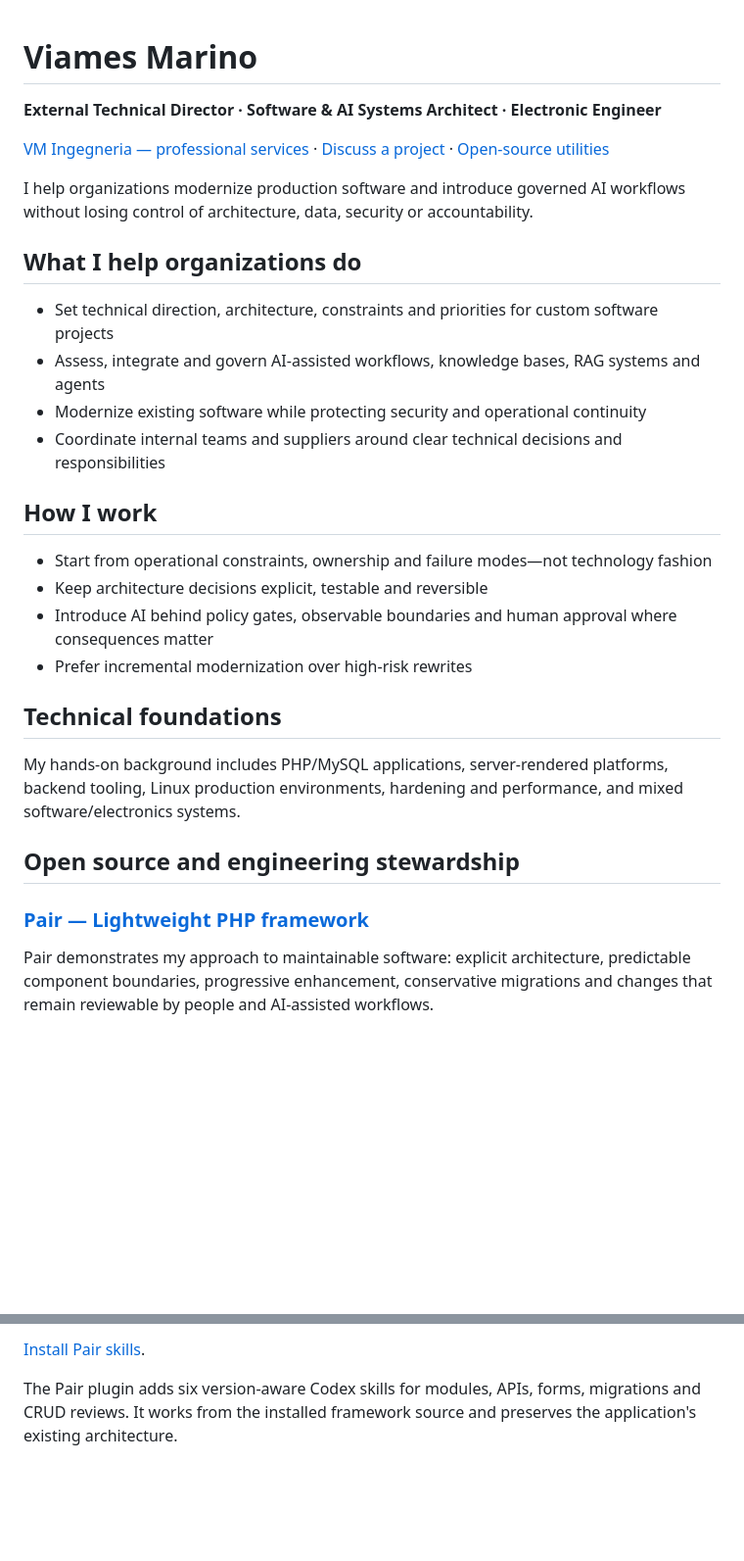
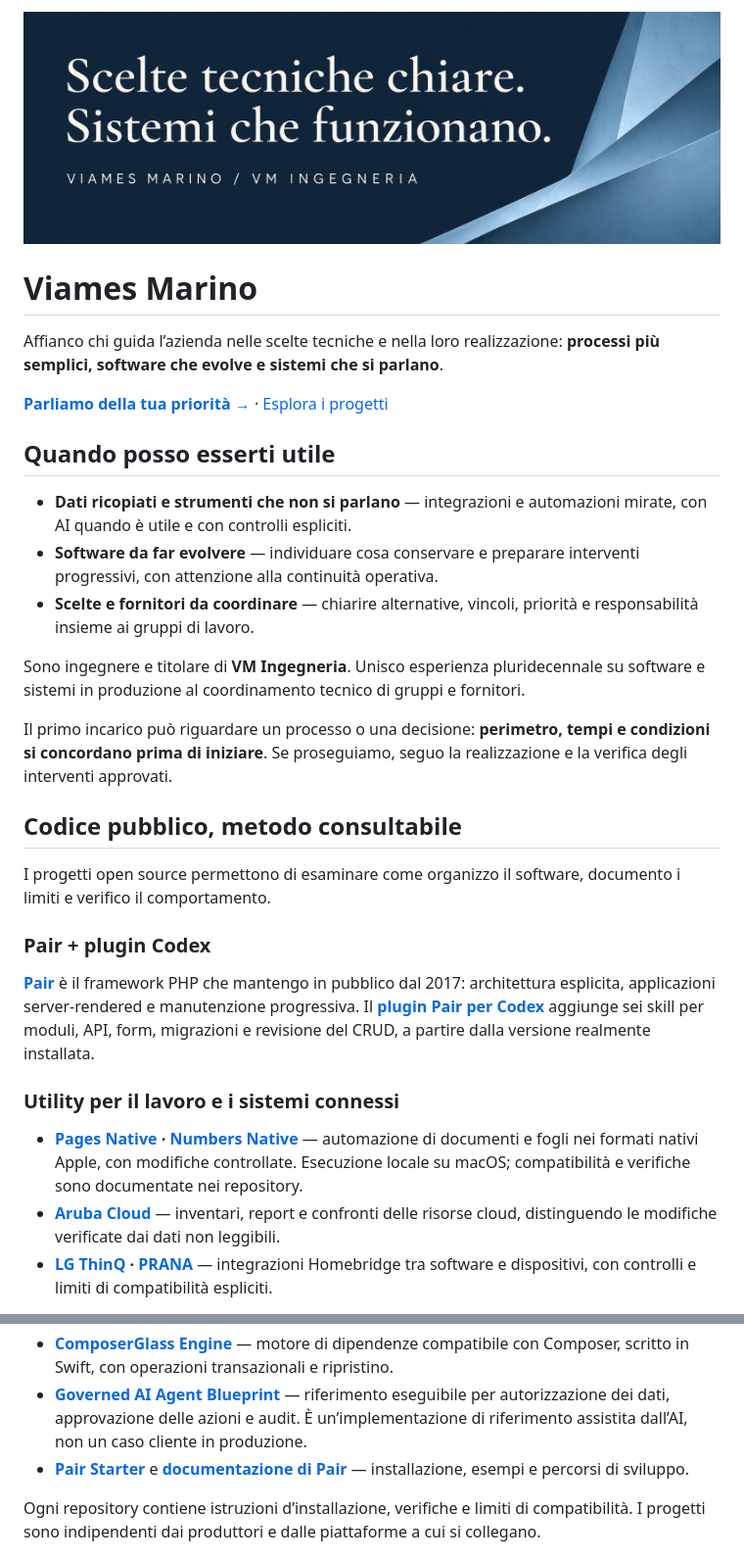
Before and after one commit to viames/viames, a Markdown page: README.md, 2 parts joined by grey strips. Shown at 98% size. Drawn GitHub-style; pictures changed too: assets/profile-banner.jpg (added); folded sections open; blank space fills up the shorter version.

Commit message:
docs: refine public presentation with coordinated editorial identity

```diff
--- a/README.md
+++ b/README.md
@@ -1,32 +1,32 @@
+![Scelte tecniche chiare. Sistemi che funzionano. — Viames Marino, VM Ingegneria](assets/profile-banner.jpg)
+
 # Viames Marino
 
-**External Technical Director · Software & AI Systems Architect · Electronic Engineer**
+Affianco chi guida l’azienda nelle scelte tecniche e nella loro realizzazione: **processi più semplici, software che evolve e sistemi che si parlano**.
 
-[VM Ingegneria — professional services](https://vmingegneria.it/#interventi) · [Discuss a project](https://vmingegneria.it/#contatti) · [Open-source utilities](#developer-tools-and-connected-systems)
+**[Parliamo della tua priorità →](https://vmingegneria.it/#contatti)** · [Esplora i progetti](#codice-pubblico-metodo-consultabile)
 
-I help organizations modernize production software and introduce governed AI workflows without losing control of architecture, data, security or accountability.
+## Quando posso esserti utile
 
-## What I help organizations do
+- **Dati ricopiati e strumenti che non si parlano** — integrazioni e automazioni mirate, con AI quando è utile e con controlli espliciti.
+- **Software da far evolvere** — individuare cosa conservare e preparare interventi progressivi, con attenzione alla continuità operativa.
+- **Scelte e fornitori da coordinare** — chiarire alternative, vincoli, priorità e responsabilità insieme ai gruppi di lavoro.
 
-- Set technical direction, architecture, constraints and priorities for custom software projects
-- Assess, integrate and govern AI-assisted workflows, knowledge bases, RAG systems and agents
-- Modernize existing software while protecting security and operational continuity
-- Coordinate internal teams and suppliers around clear technical decisions and responsibilities
+Sono ingegnere e titolare di **VM Ingegneria**. Unisco esperienza pluridecennale su software e sistemi in produzione al coordinamento tecnico di gruppi e fornitori.
 
-## How I work
+Il primo incarico può riguardare un processo o una decisione: **perimetro, tempi e condizioni si concordano prima di iniziare**. Se proseguiamo, seguo la realizzazione e la verifica degli interventi approvati.
 
-- Start from operational constraints, ownership and failure modes—not technology fashion
-- Keep architecture decisions explicit, testable and reversible
-- Introduce AI behind policy gates, observable boundaries and human approval where consequences matter
-- Prefer incremental modernization over high-risk rewrites
+## Codice pubblico, metodo consultabile
 
-## Technical foundations
+I progetti open source permettono di esaminare come organizzo il software, documento i limiti e verifico il comportamento.
 
-My hands-on background includes PHP/MySQL applications, server-rendered platforms, backend tooling, Linux production environments, hardening and performance, and mixed software/electronics systems.
+### Pair + plugin Codex
 
-## Open source and engineering stewardship
+**[Pair](https://github.com/viames/pair)** è il framework PHP che mantengo in pubblico dal 2017: architettura esplicita, applicazioni server-rendered e manutenzione progressiva. Il **[plugin Pair per Codex](https://github.com/viames/pair-plugin)** aggiunge sei skill per moduli, API, form, migrazioni e revisione del CRUD, a partire dalla versione realmente installata.
 
-### [Pair — Lightweight PHP framework](https://github.com/viames/pair)
+### Utility per il lavoro e i sistemi connessi
 
-Pair demonstrates my approach to maintainable software: explicit architecture, predictable component boundaries, progressive enhancement, conservative migrations and changes that remain reviewable by people and AI-assisted workflows.
+- **[Pages Native](https://github.com/viames/pages-native) · [Numbers Native](https://github.com/viames/numbers-native)** — automazione di documenti e fogli nei formati nativi Apple, con modifiche controllate. Esecuzione locale su macOS; compatibilità e verifiche sono documentate nei repository.
+- **[Aruba Cloud](https://github.com/viames/aruba-cloud-skill)** — inventari, report e confronti delle risorse cloud, distinguendo le modifiche verificate dai dati non leggibili.
+- **[LG ThinQ](https://github.com/viames/homebridge-lg-thinq-system-boiler) · [PRANA](https://github.com/viames/homebridge-prana-local)** — integrazioni Homebridge tra software e dispositivi, con controlli e limiti di compatibilità espliciti.
 
@@ -38,5 +35,7 @@ Pair demonstrates my approach to maintainable software: explicit architecture, p
 
-[Install Pair skills](https://www.skills.sh/viames/pair-plugin/pair).
+- **[ComposerGlass Engine](https://github.com/viames/ComposerGlassEngine)** — motore di dipendenze compatibile con Composer, scritto in Swift, con operazioni transazionali e ripristino.
+- **[Governed AI Agent Blueprint](https://github.com/viames/governed-ai-agent-blueprint)** — riferimento eseguibile per autorizzazione dei dati, approvazione delle azioni e audit. È un’implementazione di riferimento assistita dall’AI, non un caso cliente in produzione.
+- **[Pair Starter](https://github.com/viames/pair_boilerplate)** e **[documentazione di Pair](https://github.com/viames/pair/wiki)** — installazione, esempi e percorsi di sviluppo.
 
-The Pair plugin adds six version-aware Codex skills for modules, APIs, forms, migrations and CRUD reviews. It works from the installed framework source and preserves the application's existing architecture.
+Ogni repository contiene istruzioni d’installazione, verifiche e limiti di compatibilità. I progetti sono indipendenti dai produttori e dalle piattaforme a cui si collegano.
 
```
Also changed, not shown: other parts of README.md (+5 -65 lines).
